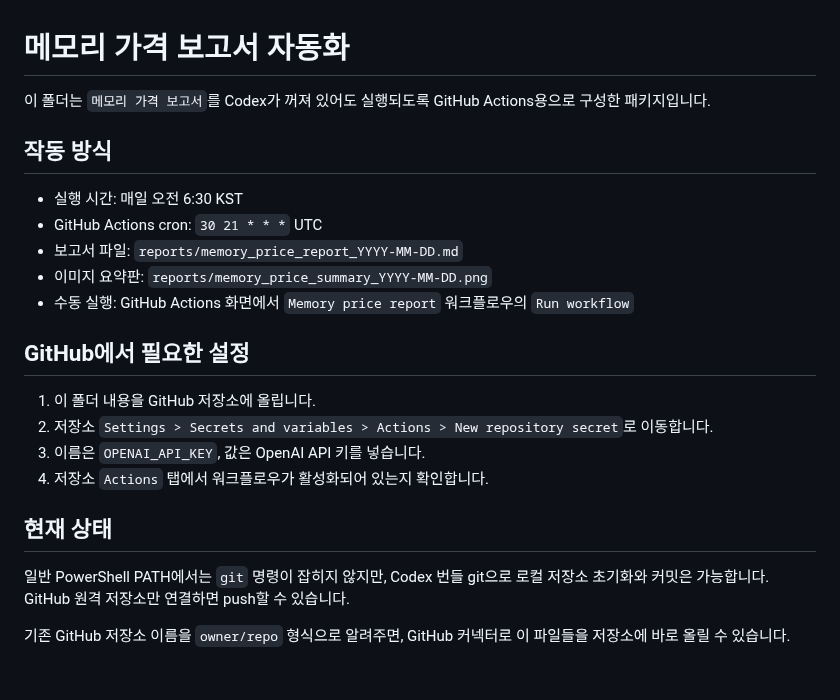
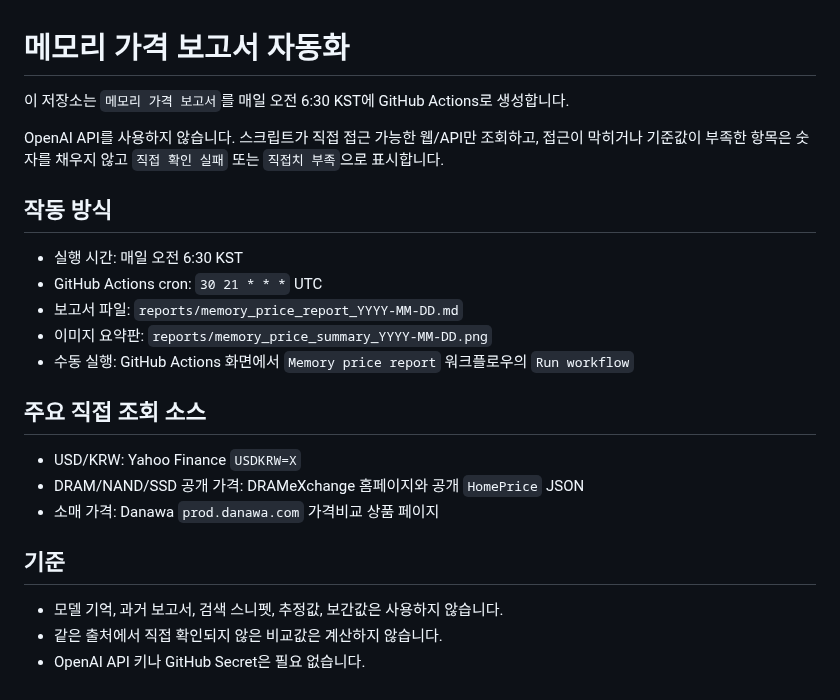
Before and after one commit to qedgwangju-dot/memory-price-report, a Markdown page: README_MEMORY_PRICE_AUTOMATION.md, the part around the change. Rendered like a GitHub page.

Commit message:
Remove OpenAI API dependency from report automation

```diff
--- a/README_MEMORY_PRICE_AUTOMATION.md
+++ b/README_MEMORY_PRICE_AUTOMATION.md
@@ -1,6 +1,8 @@
 # 메모리 가격 보고서 자동화
 
-이 폴더는 `메모리 가격 보고서`를 Codex가 꺼져 있어도 실행되도록 GitHub Actions용으로 구성한 패키지입니다.
+이 저장소는 `메모리 가격 보고서`를 매일 오전 6:30 KST에 GitHub Actions로 생성합니다.
+
+OpenAI API를 사용하지 않습니다. 스크립트가 직접 접근 가능한 웹/API만 조회하고, 접근이 막히거나 기준값이 부족한 항목은 숫자를 채우지 않고 `직접 확인 실패` 또는 `직접치 부족`으로 표시합니다.
 
 ## 작동 방식
 
@@ -10,15 +12,14 @@
 - 이미지 요약판: `reports/memory_price_summary_YYYY-MM-DD.png`
 - 수동 실행: GitHub Actions 화면에서 `Memory price report` 워크플로우의 `Run workflow`
 
-## GitHub에서 필요한 설정
+## 주요 직접 조회 소스
 
-1. 이 폴더 내용을 GitHub 저장소에 올립니다.
-2. 저장소 `Settings > Secrets and variables > Actions > New repository secret`로 이동합니다.
-3. 이름은 `OPENAI_API_KEY`, 값은 OpenAI API 키를 넣습니다.
-4. 저장소 `Actions` 탭에서 워크플로우가 활성화되어 있는지 확인합니다.
+- USD/KRW: Yahoo Finance `USDKRW=X`
+- DRAM/NAND/SSD 공개 가격: DRAMeXchange 홈페이지와 공개 `HomePrice` JSON
+- 소매 가격: Danawa `prod.danawa.com` 가격비교 상품 페이지
 
-## 현재 상태
+## 기준
 
-일반 PowerShell PATH에서는 `git` 명령이 잡히지 않지만, Codex 번들 git으로 로컬 저장소 초기화와 커밋은 가능합니다. GitHub 원격 저장소만 연결하면 push할 수 있습니다.
-
-기존 GitHub 저장소 이름을 `owner/repo` 형식으로 알려주면, GitHub 커넥터로 이 파일들을 저장소에 바로 올릴 수 있습니다.
+- 모델 기억, 과거 보고서, 검색 스니펫, 추정값, 보간값은 사용하지 않습니다.
+- 같은 출처에서 직접 확인되지 않은 비교값은 계산하지 않습니다.
+- OpenAI API 키나 GitHub Secret은 필요 없습니다.
```
Also changed, not shown: reports/memory_price_report_2026-07-03.md (added, +48 -0 lines), reports/memory_price_summary_2026-07-03.png (added), 3 other files.
